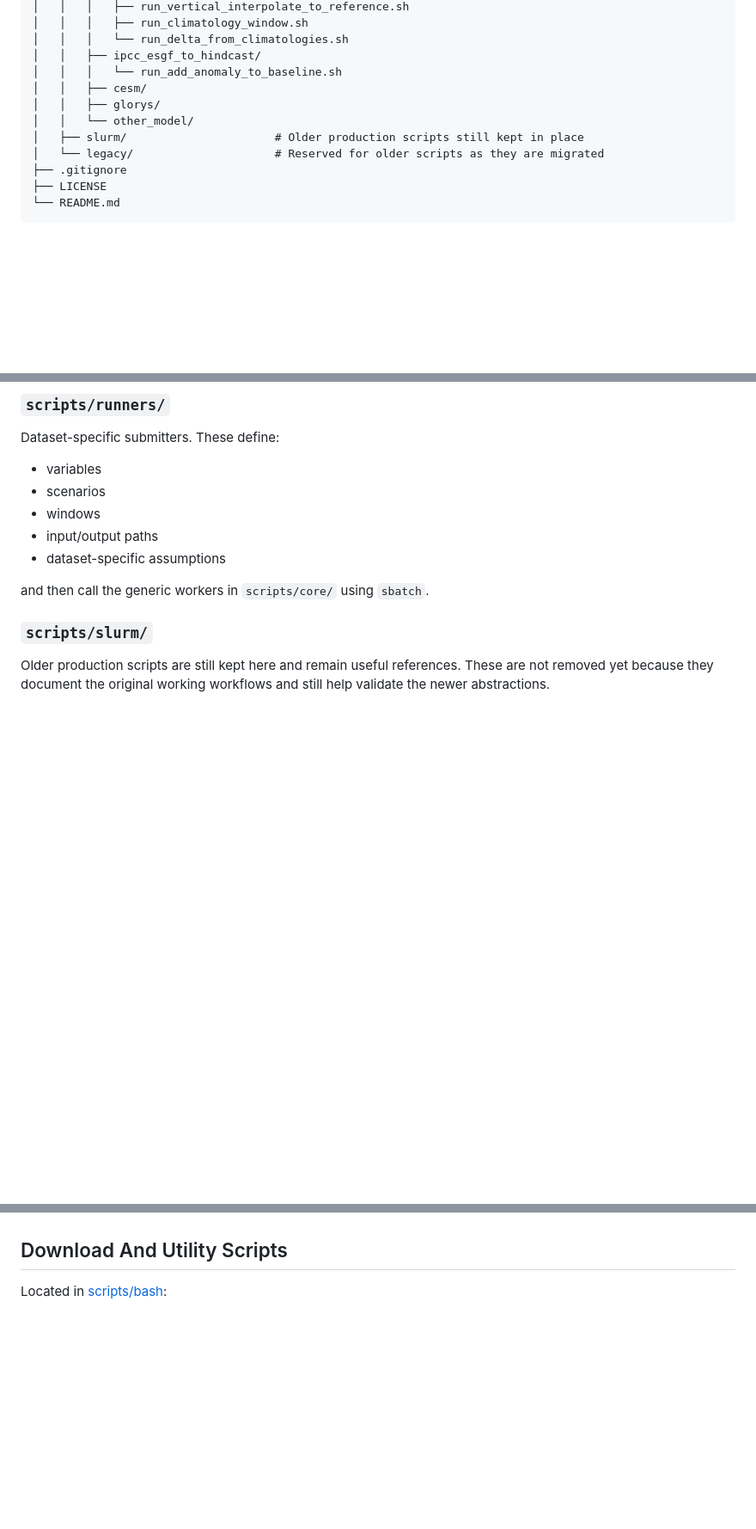
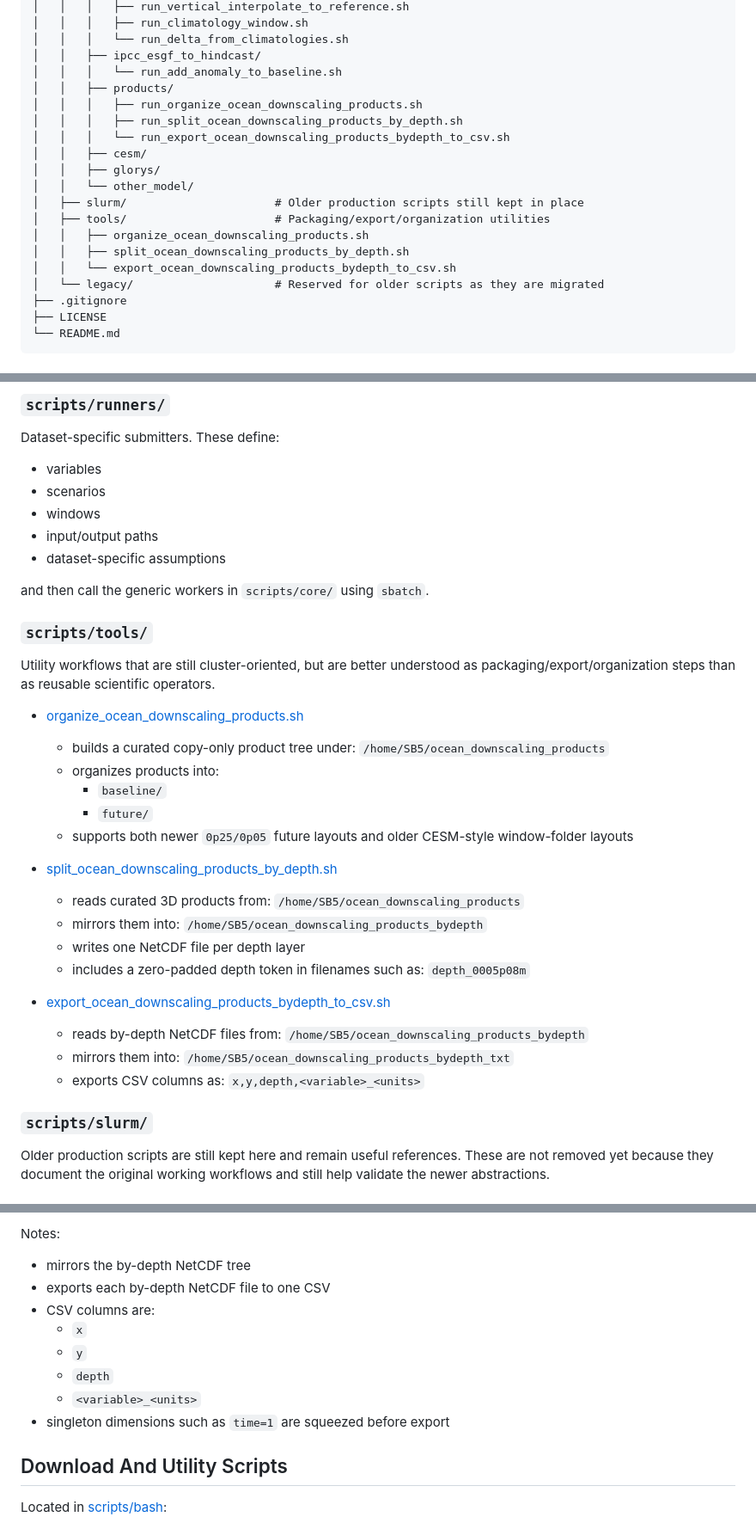
Before and after one commit to IsaakBM/cesmle-ocn-fetch, a Markdown page: README.md, 3 parts joined by grey strips. Shown at 86% size. Rendered like a GitHub page; blank space fills up the shorter version.

```diff
--- a/README.md
+++ b/README.md
@@ -75,10 +75,18 @@ cesmle-ocn-fetch/
 │   │   │   └── run_delta_from_climatologies.sh
 │   │   ├── ipcc_esgf_to_hindcast/
 │   │   │   └── run_add_anomaly_to_baseline.sh
+│   │   ├── products/
+│   │   │   ├── run_organize_ocean_downscaling_products.sh
+│   │   │   ├── run_split_ocean_downscaling_products_by_depth.sh
+│   │   │   └── run_export_ocean_downscaling_products_bydepth_to_csv.sh
 │   │   ├── cesm/
 │   │   ├── glorys/
 │   │   └── other_model/
 │   ├── slurm/                      # Older production scripts still kept in place
+│   ├── tools/                      # Packaging/export/organization utilities
+│   │   ├── organize_ocean_downscaling_products.sh
+│   │   ├── split_ocean_downscaling_products_by_depth.sh
+│   │   └── export_ocean_downscaling_products_bydepth_to_csv.sh
 │   └── legacy/                     # Reserved for older scripts as they are migrated
 ├── .gitignore
 ├── LICENSE
@@ -156,6 +164,37 @@ Dataset-specific submitters. These define:
 - dataset-specific assumptions
 
 and then call the generic workers in `scripts/core/` using `sbatch`.
+
+### `scripts/tools/`
+
+Utility workflows that are still cluster-oriented, but are better understood as
+packaging/export/organization steps than as reusable scientific operators.
+
+- [organize_ocean_downscaling_products.sh](scripts/tools/organize_ocean_downscaling_products.sh)
+  - builds a curated copy-only product tree under:
+    `/home/SB5/ocean_downscaling_products`
+  - organizes products into:
+    - `baseline/`
+    - `future/`
+  - supports both newer `0p25/0p05` future layouts and older CESM-style
+    window-folder layouts
+
+- [split_ocean_downscaling_products_by_depth.sh](scripts/tools/split_ocean_downscaling_products_by_depth.sh)
+  - reads curated 3D products from:
+    `/home/SB5/ocean_downscaling_products`
+  - mirrors them into:
+    `/home/SB5/ocean_downscaling_products_bydepth`
+  - writes one NetCDF file per depth layer
+  - includes a zero-padded depth token in filenames such as:
+    `depth_0005p08m`
+
+- [export_ocean_downscaling_products_bydepth_to_csv.sh](scripts/tools/export_ocean_downscaling_products_bydepth_to_csv.sh)
+  - reads by-depth NetCDF files from:
+    `/home/SB5/ocean_downscaling_products_bydepth`
+  - mirrors them into:
+    `/home/SB5/ocean_downscaling_products_bydepth_txt`
+  - exports CSV columns as:
+    `x,y,depth,<variable>_<units>`
 
 ### `scripts/slurm/`
 
@@ -476,3 +596,13 @@ Relevant runner:
+Notes:
+
+- mirrors the by-depth NetCDF tree
+- exports each by-depth NetCDF file to one CSV
+- CSV columns are:
+  - `x`
+  - `y`
+  - `depth`
+  - `<variable>_<units>`
+- singleton dimensions such as `time=1` are squeezed before export
 
 ## Download And Utility Scripts
 
```
Also changed, not shown: other parts of README.md (+81 -0 lines).
